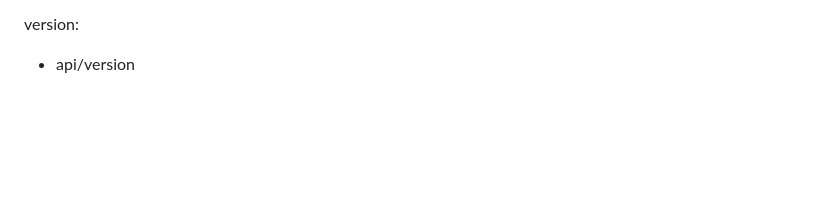
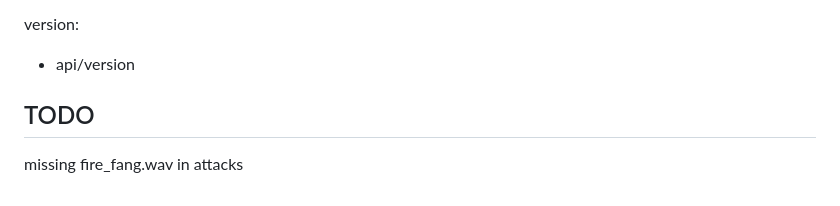
Before and after one commit to duduclx/pogopi, a Markdown page: README.md, the part around the change. GitHub-like rendering; blank space fills up the shorter version.

```diff
--- a/README.md
+++ b/README.md
@@ -151,3 +151,7 @@ type:
 
 version:
  - api/version
+
+## TODO
+
+missing fire_fang.wav in attacks
```
Also changed, not shown: www/images/battle-background.png (added), www/images/battle-counter-1.png (added), www/images/battle-counter-2.png (added), www/images/battle-counter-3.png (added), www/images/battle-counter-go.png (added), 7 other files.
